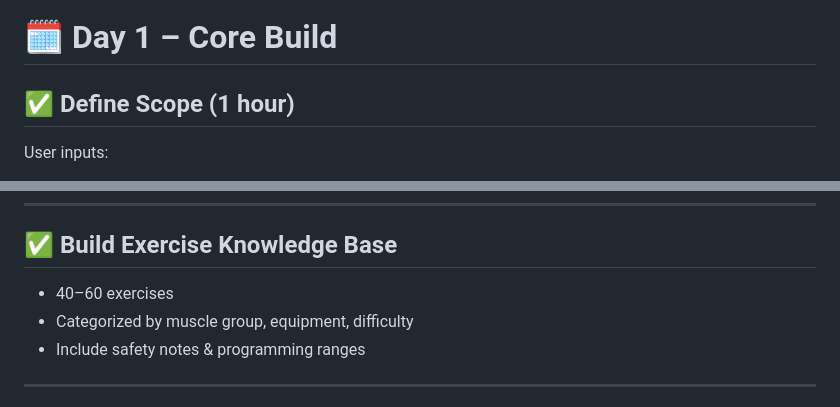
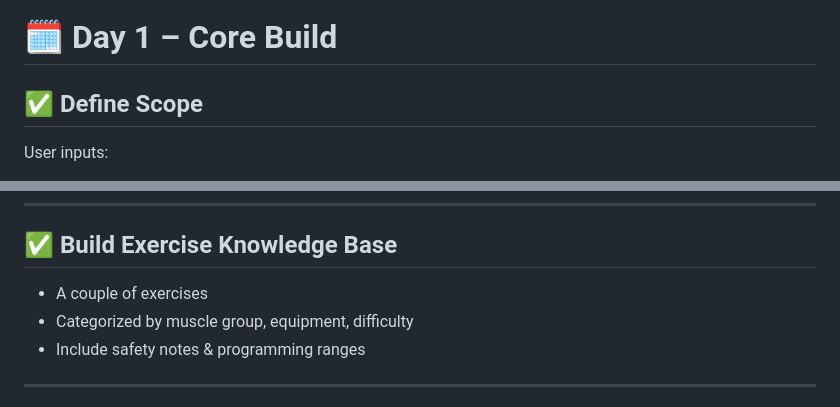
Before and after one commit to nadjasaleh/Arnolds-trainbot, a Markdown page: README.md, 2 parts joined by grey strips. GitHub-like rendering.

```diff
--- a/README.md
+++ b/README.md
@@ -55,7 +55,7 @@ Deliverables:
 
 # 🗓 Day 1 – Core Build
 
-## ✅ Define Scope (1 hour)
+## ✅ Define Scope
 User inputs:
 - Goal
 - Experience level
@@ -74,7 +74,7 @@ Bot outputs:
 ---
 
 ## ✅ Build Exercise Knowledge Base
-- 40–60 exercises
+- A couple of exercises
 - Categorized by muscle group, equipment, difficulty
 - Include safety notes & programming ranges
 
```
